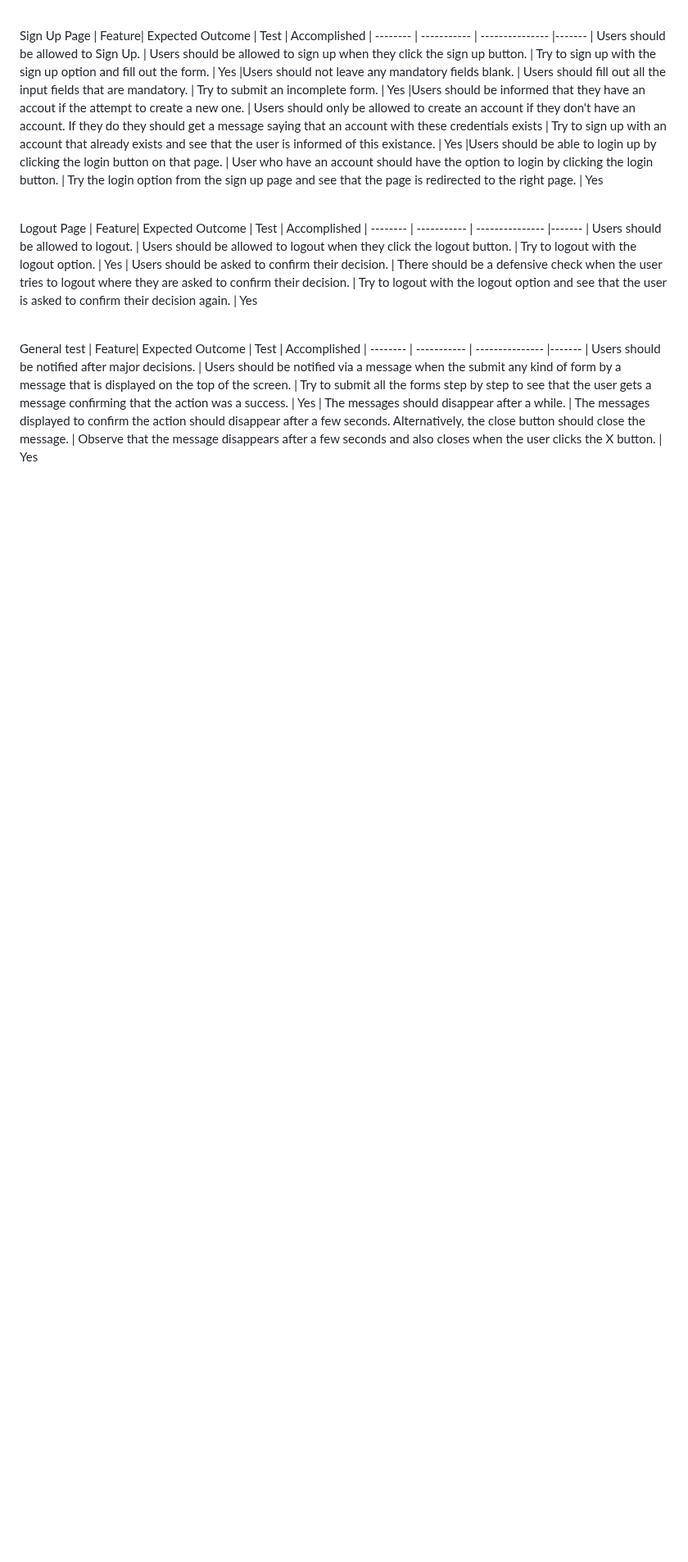
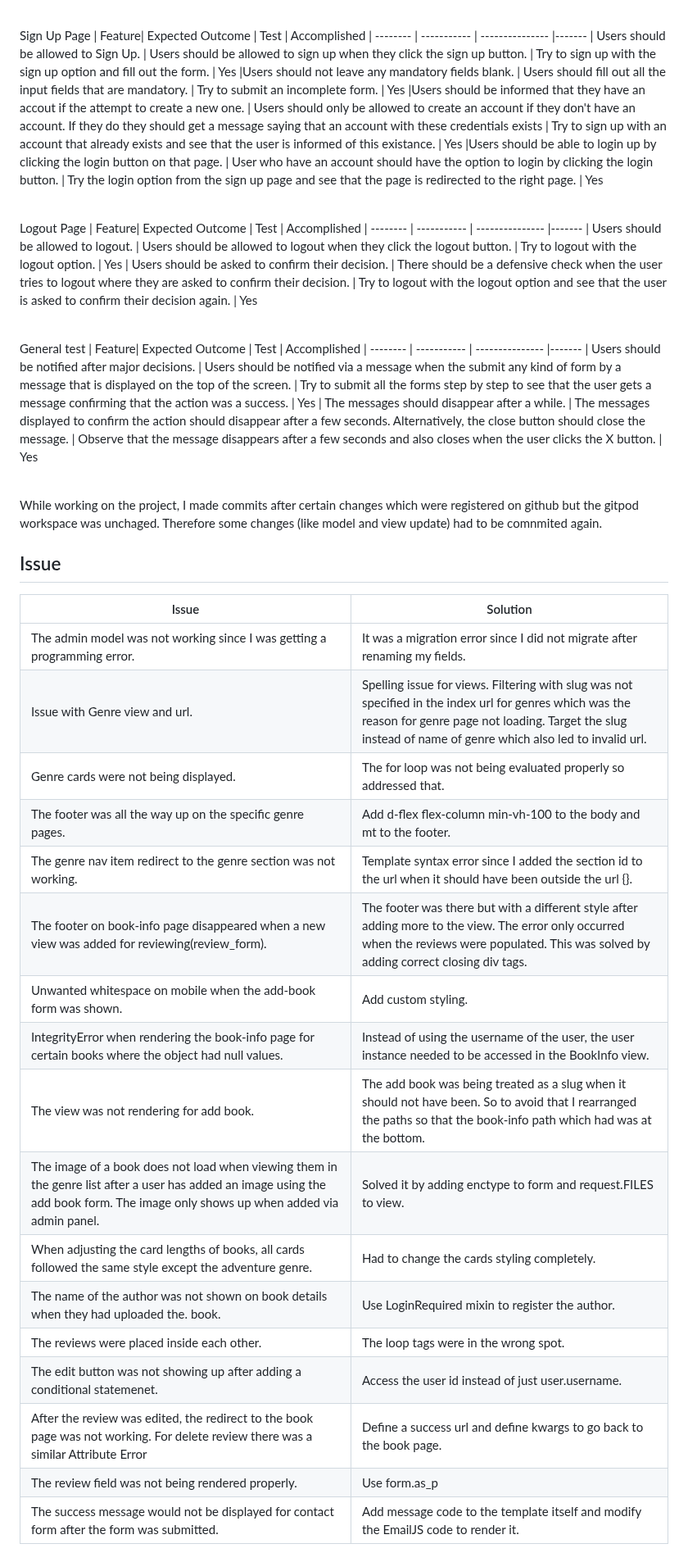
Before and after one commit to ARcKP98/open-book-reviews, a Markdown page: Testing.md, the part around one of its changes. Shown at 82% size. Rendered like a GitHub page; blank space fills up the shorter version.

Commit message:
Add issues.

```diff
--- a/Testing.md
+++ b/Testing.md
@@ -432,3 +432,30 @@ General test
 | -------- | ----------- | --------------- |-------
 | Users should be notified after major decisions.  | Users should be notified via a message when the submit any kind of form by a message that is displayed on the top of the screen. | Try to submit all the forms step by step to see that the user gets a message confirming that the action was a success. | Yes
 | The messages should disappear after a while.  | The messages displayed to confirm the action should disappear after a few seconds. Alternatively, the close button should close the message. | Observe that the message disappears after a few seconds and also closes when the user clicks the X button. | Yes
+
+<br>
+While working on the project, I made commits after certain changes which were registered on github but the gitpod workspace was unchaged. Therefore some changes (like model and view update) had to be comnmited again.
+
+<br>
+
+## Issue
+
+| Issue| Solution |
+| -------- | ----------- |
+| The admin model was not working since I was getting a programming error. |  It was a migration error since I did not migrate after renaming my fields. |
+| Issue with Genre view and url. |  Spelling issue for views. Filtering with slug was not specified in the index url for genres which was the reason for genre page not loading. Target the slug instead of name of genre which also led to invalid url. |
+| Genre cards were not being displayed. |  The for loop was not being evaluated properly so addressed that. |
+| The footer was all the way up on the specific genre pages. |  Add d-flex  flex-column min-vh-100 to the body and mt to the footer. |
+| The genre nav item redirect to the genre section was not working. | Template syntax error since I added the section id to the url when it should have been outside the url {}. |
+| The footer on book-info page disappeared when a new view was added for reviewing(review_form). |  The footer was there but with a different style after adding more to the view. The error only occurred when the reviews were populated. This was solved by adding correct closing div tags.  |
+| Unwanted whitespace on mobile when the add-book form was shown. |  Add custom styling. |
+| IntegrityError when rendering the book-info page for certain books where the object had null values. |  Instead of using the username of the user, the user instance needed to be accessed in the BookInfo view. |
+| The view was not rendering for add book. |  The add book was being treated as a slug when it should not have been. So to avoid that I rearranged the paths so that the book-info path which had <slug> was at the bottom. |
+| The image of a book does not load when viewing them in the genre list after a user has added an image using the add book form. The image only shows up when added via admin panel. |  Solved it by adding enctype to form and request.FILES to view. |
+| When adjusting the card lengths of books, all cards followed the same style except the adventure genre. | Had to change the cards styling completely. |
+| The name of the author was not shown on book details when they had uploaded the. book. | Use LoginRequired mixin to register the author. |
+| The reviews were placed inside each other. | The loop tags were in the wrong spot. |
+| The edit button was not showing up after adding a conditional statemenet. |  Access the user id instead of just user.username. |
+| After the review was edited, the redirect to the book page was not working. For delete review there was a similar Attribute Error |  Define a success url and define kwargs to go back to the book page. |
+| The review field was not being rendered properly. | Use form.as_p |
+| The success message would not be displayed for contact form after the form was submitted. | Add message code to the template itself and modify the EmailJS code to render it.|
```
Also changed, not shown: other parts of Testing.md (+1 -1 lines), README.md (+10 -0 lines).
